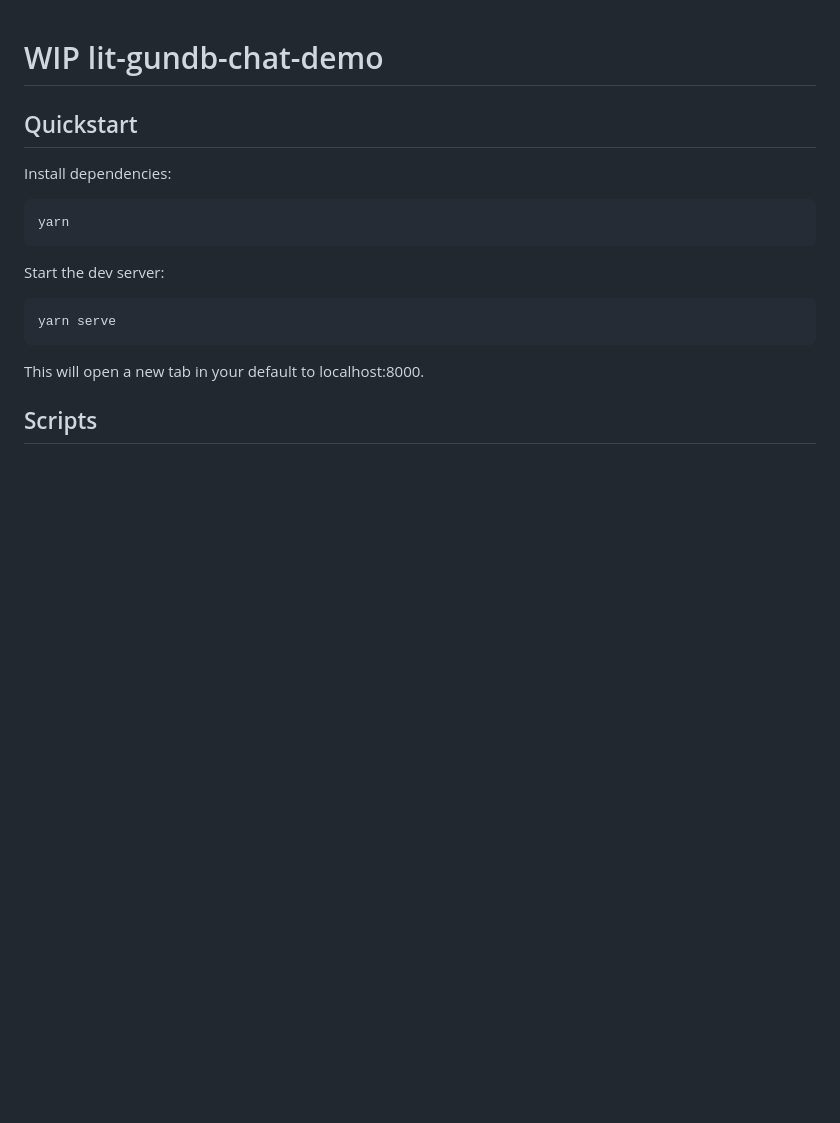
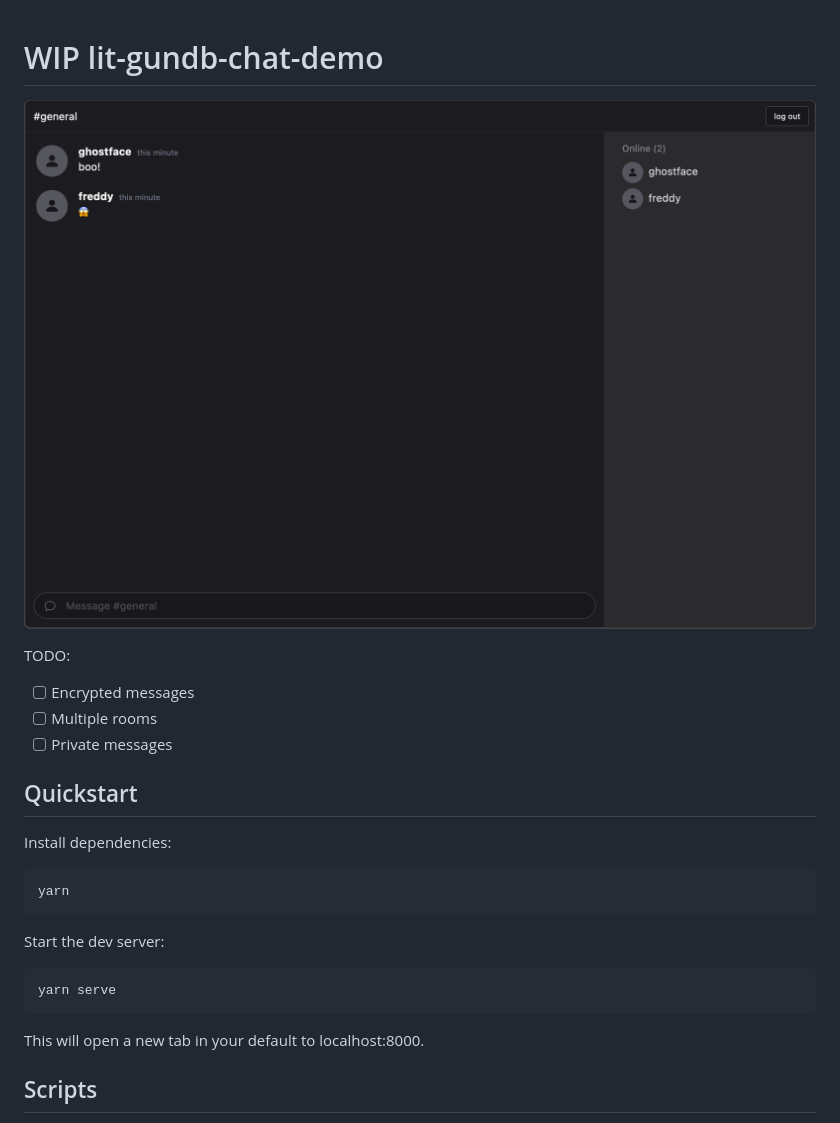
Before and after one commit to SuaYoo/lit-gundb-chat-demo, a Markdown page: README.md, the part around the change. GitHub-like rendering; pictures changed too: docs/screenshot.png (added); blank space fills up the shorter version.

Commit message:
add screenshot

```diff
--- a/README.md
+++ b/README.md
@@ -1,4 +1,12 @@
 # WIP lit-gundb-chat-demo
+
+![Chat room with sample conversation between "ghostface" and "freddy"](./docs/screenshot.png)
+
+TODO:
+
+- [ ] Encrypted messages
+- [ ] Multiple rooms
+- [ ] Private messages
 
 ## Quickstart
 
```
